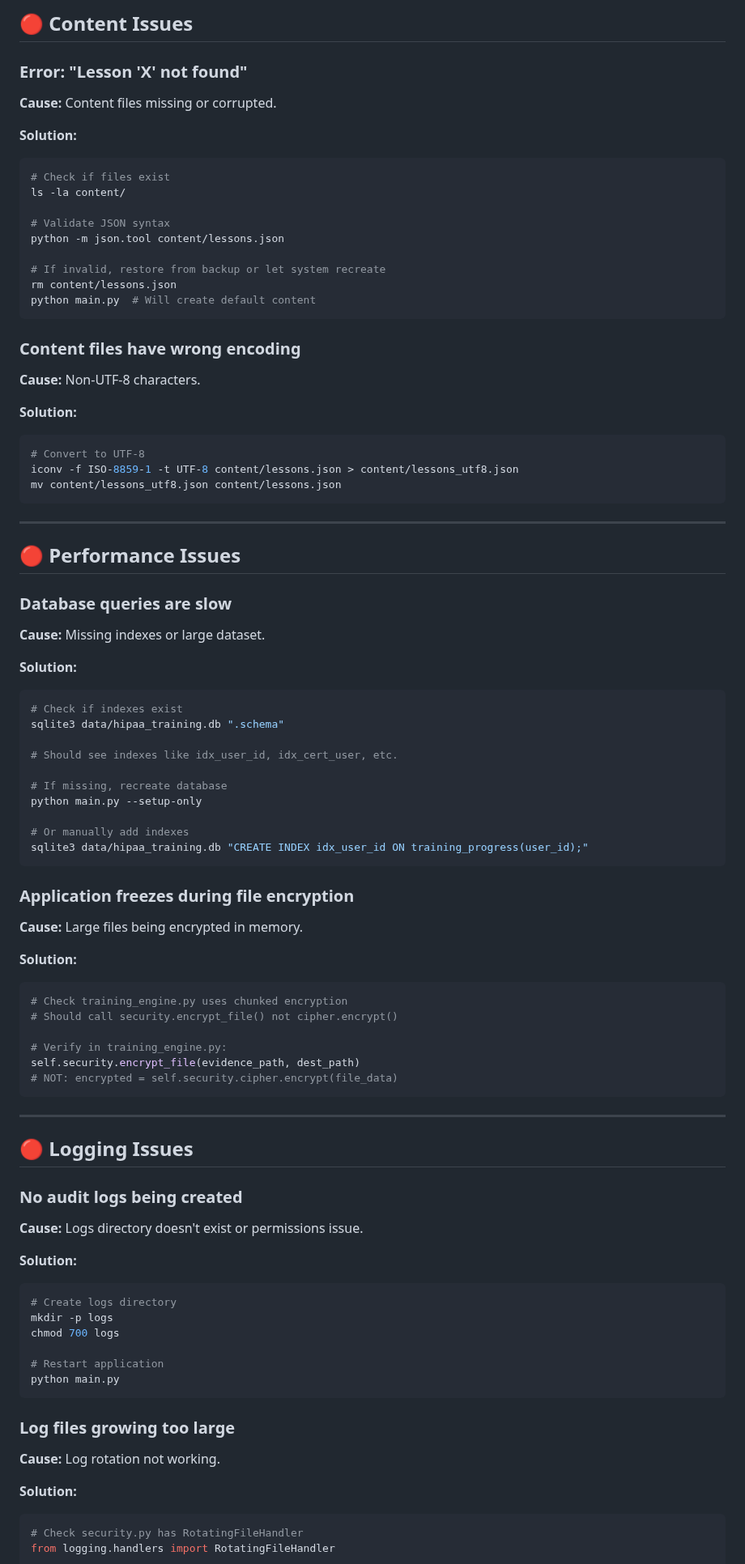
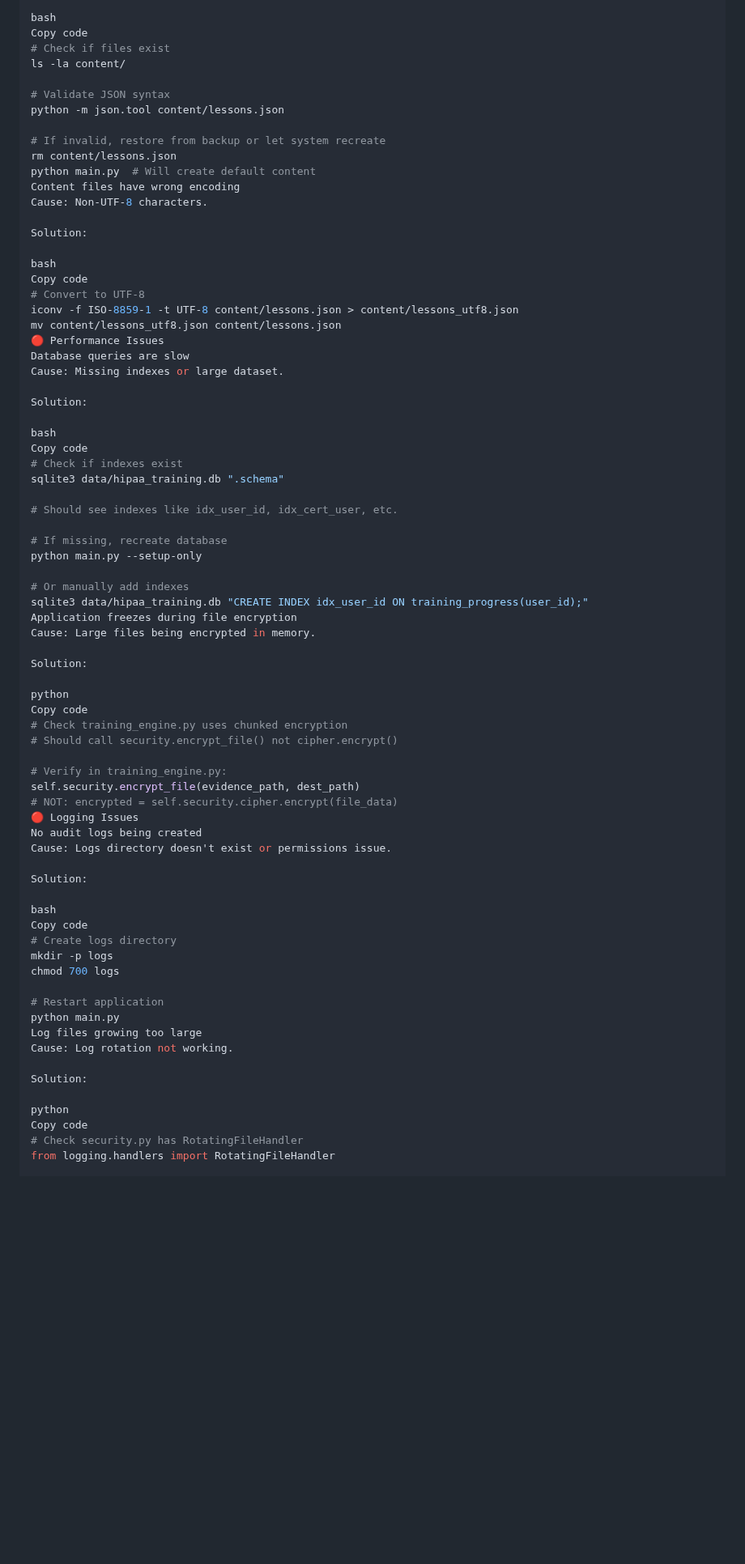
Before and after one commit to Saranoah/HIPAA-Training-System-for-Pharmacy-Staff-V2.0, a Markdown page: docs/TROUBLESHOOTING.md, the part around one of its changes. Shown at 81% size. Rendered like a GitHub page; blank space fills up the shorter version.

````diff
--- a/docs/TROUBLESHOOTING.md
+++ b/docs/TROUBLESHOOTING.md
@@ -228,13 +197,6 @@ python-version: ['3.9', '3.10', '3.11', '3.12']
 
-## 🔴 Content Issues
-
-### Error: "Lesson 'X' not found"
-
-**Cause:** Content files missing or corrupted.
-
-**Solution:**
-
-```bash
+bash
+Copy code
 # Check if files exist
 ls -la content/
 
@@ -244,31 +206,24 @@ python -m json.tool content/lessons.json
 # If invalid, restore from backup or let system recreate
 rm content/lessons.json
 python main.py  # Will create default content
-```
+Content files have wrong encoding
+Cause: Non-UTF-8 characters.
 
-### Content files have wrong encoding
+Solution:
 
-**Cause:** Non-UTF-8 characters.
-
-**Solution:**
-
-```bash
+bash
+Copy code
 # Convert to UTF-8
 iconv -f ISO-8859-1 -t UTF-8 content/lessons.json > content/lessons_utf8.json
 mv content/lessons_utf8.json content/lessons.json
-```
+🔴 Performance Issues
+Database queries are slow
+Cause: Missing indexes or large dataset.
 
----
+Solution:
 
-## 🔴 Performance Issues
-
-### Database queries are slow
-
-**Cause:** Missing indexes or large dataset.
-
-**Solution:**
-
-```bash
+bash
+Copy code
 # Check if indexes exist
 sqlite3 data/hipaa_training.db ".schema"
 
@@ -279,49 +234,40 @@ python main.py --setup-only
 
 # Or manually add indexes
 sqlite3 data/hipaa_training.db "CREATE INDEX idx_user_id ON training_progress(user_id);"
-```
+Application freezes during file encryption
+Cause: Large files being encrypted in memory.
 
-### Application freezes during file encryption
+Solution:
 
-**Cause:** Large files being encrypted in memory.
-
-**Solution:**
-
-```python
+python
+Copy code
 # Check training_engine.py uses chunked encryption
 # Should call security.encrypt_file() not cipher.encrypt()
 
 # Verify in training_engine.py:
 self.security.encrypt_file(evidence_path, dest_path)
 # NOT: encrypted = self.security.cipher.encrypt(file_data)
-```
+🔴 Logging Issues
+No audit logs being created
+Cause: Logs directory doesn't exist or permissions issue.
 
----
+Solution:
 
-## 🔴 Logging Issues
-
-### No audit logs being created
-
-**Cause:** Logs directory doesn't exist or permissions issue.
-
-**Solution:**
-
-```bash
+bash
+Copy code
 # Create logs directory
 mkdir -p logs
 chmod 700 logs
 
 # Restart application
 python main.py
-```
+Log files growing too large
+Cause: Log rotation not working.
 
-### Log files growing too large
+Solution:
 
-**Cause:** Log rotation not working.
-
-**Solution:**
-
-```python
+python
+Copy code
 # Check security.py has RotatingFileHandler
 from logging.handlers import RotatingFileHandler
 
````
Also changed, not shown: other parts of docs/TROUBLESHOOTING.md (+229 -350 lines).
